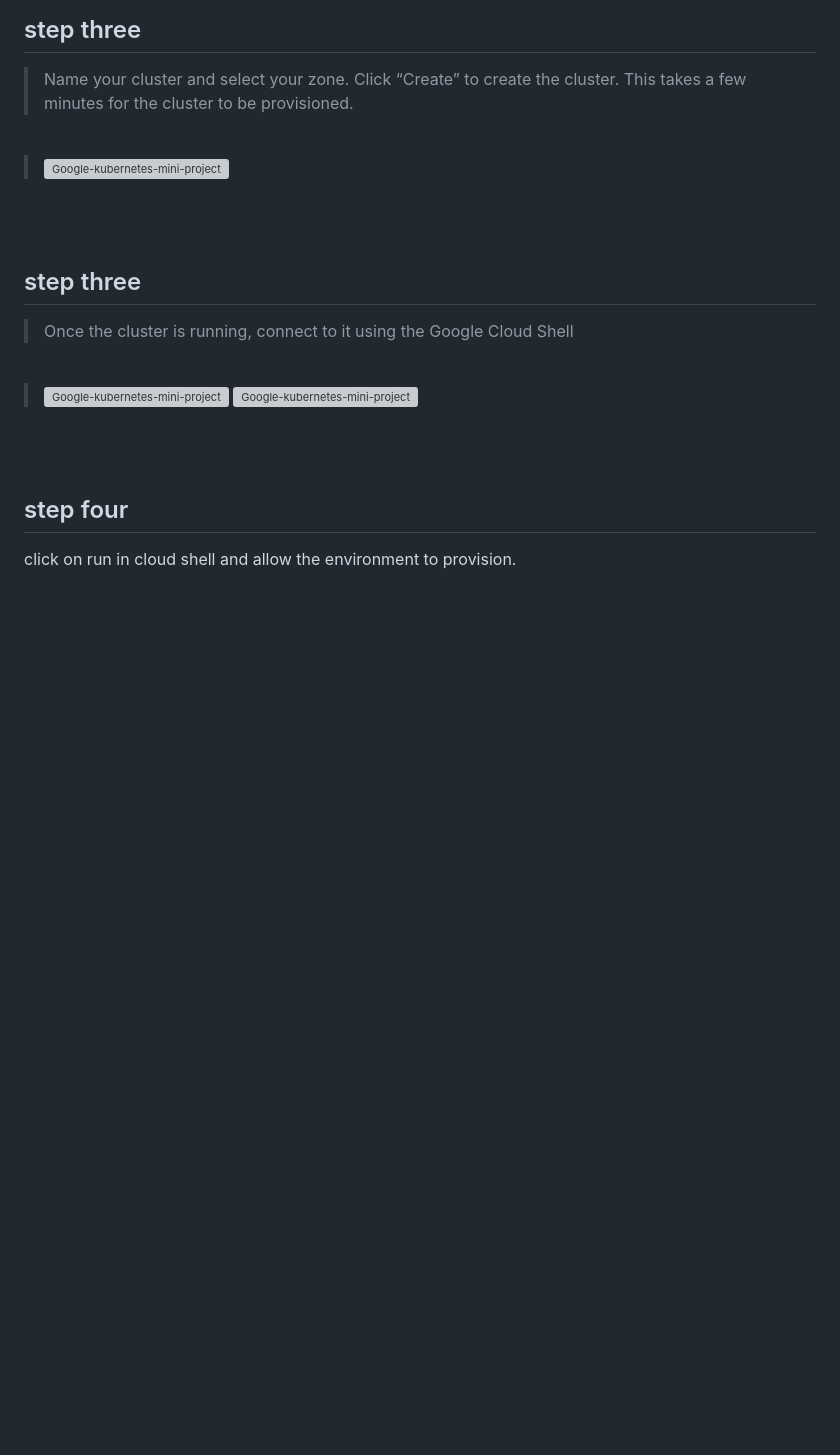
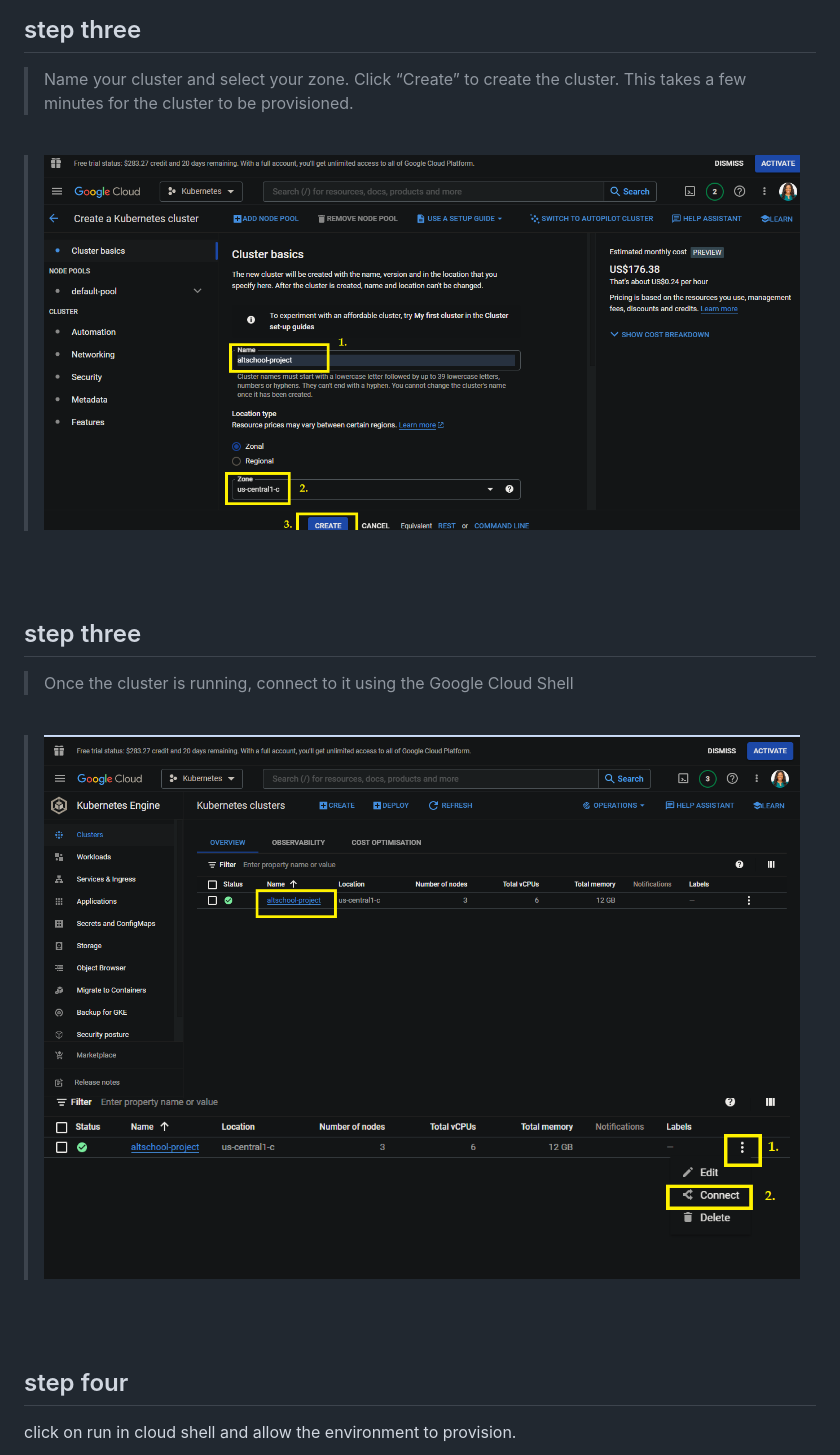
Before and after one commit to Bukola-Testimony/Deploying-a-simple-personal-website-docker-image-on-google-kubernetes-engine-GKE-clusters., a Markdown page: README.md, the part around the change printed below. Drawn GitHub-style; blank space fills up the shorter version; grey boxes are pictures that could not be loaded.

```diff
--- a/README.md
+++ b/README.md
@@ -155,7 +155,7 @@ $ docker pull bukola01/portfolio
  Click “Create” to create the cluster. This takes a few minutes for the cluster to be provisioned.
 <br>
 
-> ![Google-kubernetes-mini-project](../images/file-4)
+> ![Google-kubernetes-mini-project](./images/file-4.png)
 
 <br>
 <br>
@@ -164,8 +164,8 @@ $ docker pull bukola01/portfolio
 > Once the cluster is running, connect to it using the Google Cloud Shell
 <br>
 
-> ![Google-kubernetes-mini-project](./images/file-5)
-> ![Google-kubernetes-mini-project](./images/file-6)
+> ![Google-kubernetes-mini-project](./images/file-5.png)
+> ![Google-kubernetes-mini-project](./images/file-6.png)
 
 <br>
 <br>
```
Also changed, not shown: other parts of README.md (+10 -10 lines).
